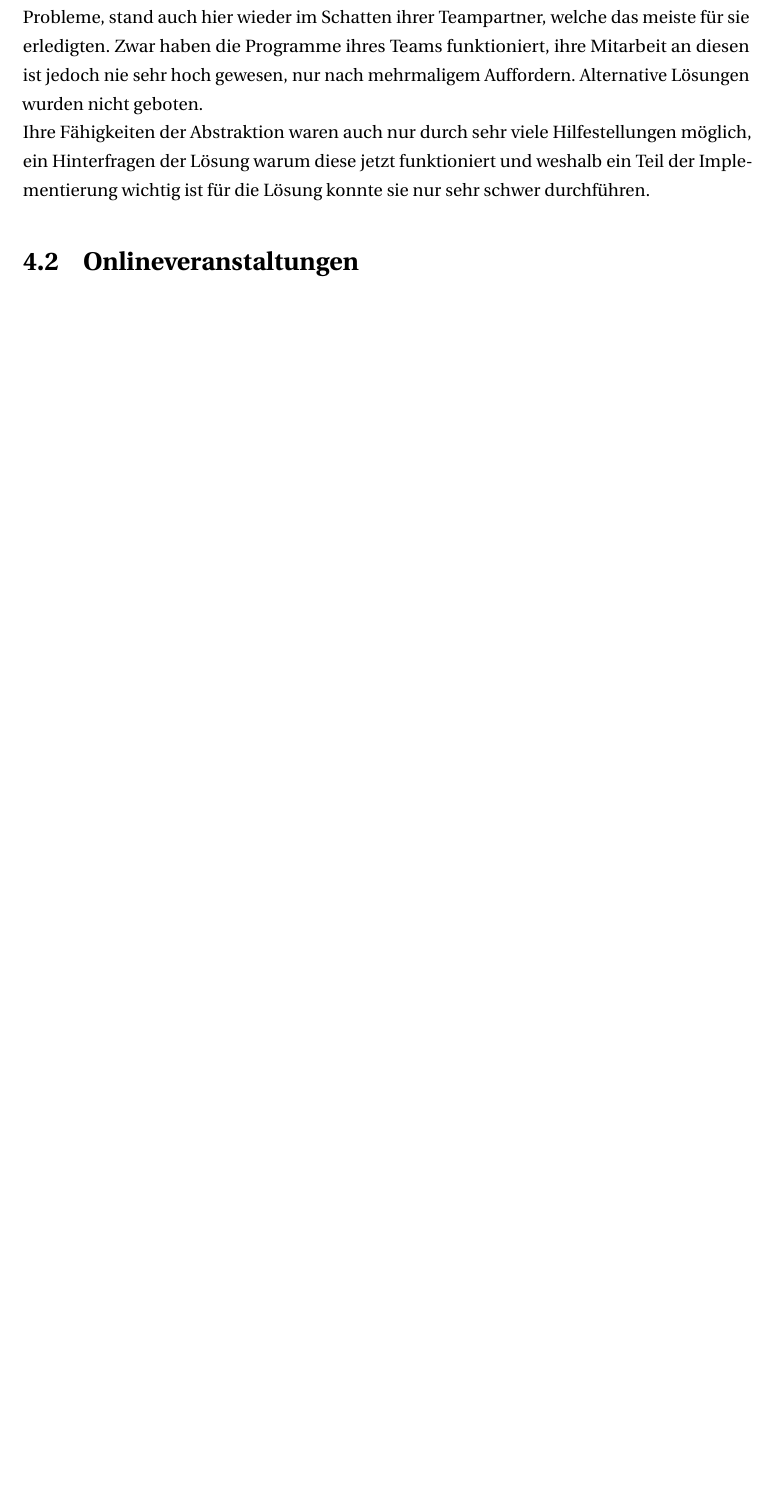
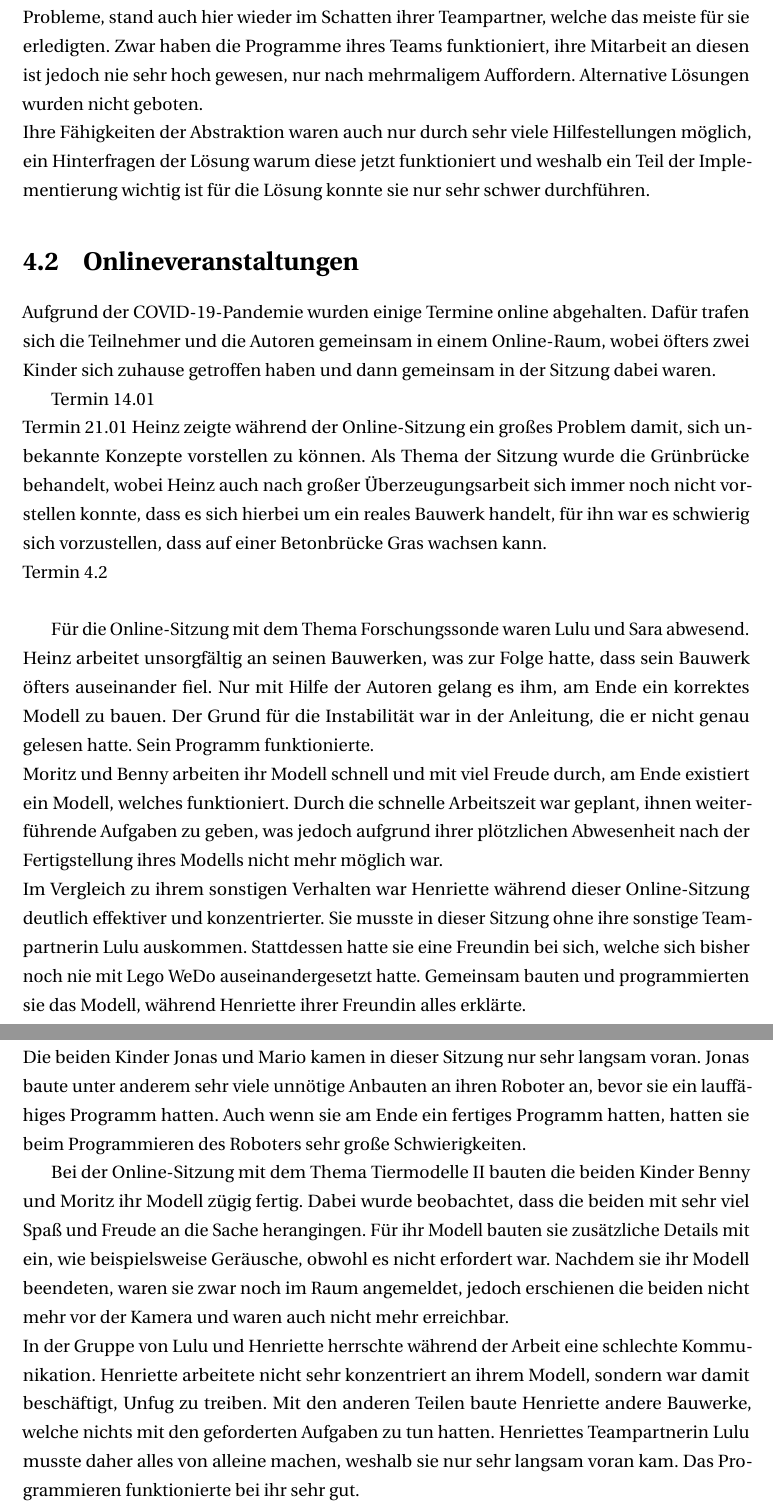
Before and after one commit to janick3110/StudienarbeitLaTex, a LaTeX thesis (dhpaper.tex, which reads beobachtungen.tex): part of page 30 of 36 before the commit and two parts of pages 30 and 31 of 37 after it, the two joined at a grey line, cut so that both start at the same text, the shorter picture padded with empty space. Compiled offline with pdfLaTeX; a LaTeX package or settings file that is missing is left out.

Commit message:
Added first two online sessions

```diff
--- a/beobachtungen.tex
+++ b/beobachtungen.tex
@@ -59,3 +59,22 @@ Wie bei den anderen Gruppen bereits erwähnt, wurden für das algorithmische Den
 Ihre Fähigkeiten der Abstraktion waren auch nur durch sehr viele Hilfestellungen möglich, ein Hinterfragen der Lösung warum diese jetzt funktioniert und weshalb ein Teil der Implementierung wichtig ist für die Lösung konnte sie nur sehr schwer durchführen.
 
 \section{Onlineveranstaltungen}
+Aufgrund der COVID-19-Pandemie wurden einige Termine online abgehalten. Dafür trafen sich die Teilnehmer und die Autoren gemeinsam in einem Online-Raum, wobei öfters zwei Kinder sich zuhause getroffen haben und dann gemeinsam in der Sitzung dabei waren.
+
+
+Termin 14.01\\
+Termin 21.01
+Heinz zeigte während der Online-Sitzung ein großes Problem damit, sich unbekannte Konzepte vorstellen zu können. Als Thema der Sitzung wurde die Grünbrücke behandelt, wobei Heinz auch nach großer Überzeugungsarbeit sich immer noch nicht vorstellen konnte, dass es sich hierbei um ein reales Bauwerk handelt, für ihn war es schwierig sich vorzustellen, dass auf einer Betonbrücke Gras wachsen kann.\\
+Termin 4.2\\
+
+Für die Online-Sitzung mit dem Thema Forschungssonde waren Lulu und Sara abwesend.\\
+Heinz arbeitet unsorgfältig an seinen Bauwerken, was zur Folge hatte, dass sein Bauwerk öfters auseinander fiel. Nur mit Hilfe der Autoren gelang es ihm, am Ende ein korrektes Modell zu bauen. Der Grund für die Instabilität war in der Anleitung, die er nicht genau gelesen hatte. Sein Programm funktionierte.\\
+Moritz und Benny arbeiten ihr Modell schnell und mit viel Freude durch, am Ende existiert ein Modell, welches funktioniert. Durch die schnelle Arbeitszeit war geplant, ihnen weiterführende Aufgaben zu geben, was jedoch aufgrund ihrer plötzlichen Abwesenheit nach der Fertigstellung ihres Modells nicht mehr möglich war.\\
+Im Vergleich zu ihrem sonstigen Verhalten war Henriette während dieser Online-Sitzung deutlich effektiver und konzentrierter. Sie musste in dieser Sitzung ohne ihre sonstige Teampartnerin Lulu auskommen. Stattdessen hatte sie eine Freundin bei sich, welche sich bisher noch nie mit Lego WeDo auseinandergesetzt hatte. Gemeinsam bauten und programmierten sie das Modell, während Henriette ihrer Freundin alles erklärte.\\
+Die beiden Kinder Jonas und Mario kamen in dieser Sitzung nur sehr langsam voran. Jonas baute unter anderem sehr viele unnötige Anbauten an ihren Roboter an, bevor sie ein lauffähiges Programm hatten. Auch wenn sie am Ende ein fertiges Programm hatten, hatten sie beim Programmieren des Roboters sehr große Schwierigkeiten.
+
+
+Bei der Online-Sitzung mit dem Thema Tiermodelle \RNum{2} bauten die beiden Kinder Benny und Moritz ihr Modell zügig fertig. Dabei wurde beobachtet, dass die beiden mit sehr viel Spaß und Freude an die Sache herangingen. Für ihr Modell bauten sie zusätzliche Details mit ein, wie beispielsweise Geräusche, obwohl es nicht erfordert war. Nachdem sie ihr Modell beendeten, waren sie zwar noch im Raum angemeldet, jedoch erschienen die beiden nicht mehr vor der Kamera und waren auch nicht mehr erreichbar.\\
+In der Gruppe von Lulu und Henriette herrschte während der Arbeit eine schlechte Kommunikation. Henriette arbeitete nicht sehr konzentriert an ihrem Modell, sondern war damit beschäftigt, Unfug zu treiben. Mit den anderen Teilen baute Henriette andere Bauwerke, welche nichts mit den geforderten Aufgaben zu tun hatten. Henriettes Teampartnerin Lulu musste daher alles von alleine machen, weshalb sie nur sehr langsam voran kam. Das Programmieren funktionierte bei ihr sehr gut.\\
+Mario arbeitete sehr zügig an der Fertigstellung seines Modells, hatte auch mit der Programmierung des Modells keine Probleme.\\
+Bei Heinz war erkennbar, dass ihm die Fähigkeit der Fantasie fehlt. Er hatte große Schwierigkeiten damit, das Modell, das er baute, mit dem realen Abbild zu assoziieren. Er arbeitete in einem normalen Tempo, allerdings nicht sehr sorgfältig. Dies war unter anderem daran erkennbar, dass sein Modell sehr instabil war und ständig auseinander fiel.
--- a/dhpaper.tex
+++ b/dhpaper.tex
@@ -21,6 +21,7 @@
 
 
 \def\SymbReg{\textsuperscript{\textregistered}}
+\newcommand{\RNum}[1]{\uppercase\expandafter{\romannumeral #1\relax}}
 
 
 \hypersetup{
```
Also changed, not shown: quantitativeStudy.tex (+1 -1 lines), beobachtungen.tex (2 more changed lines).
